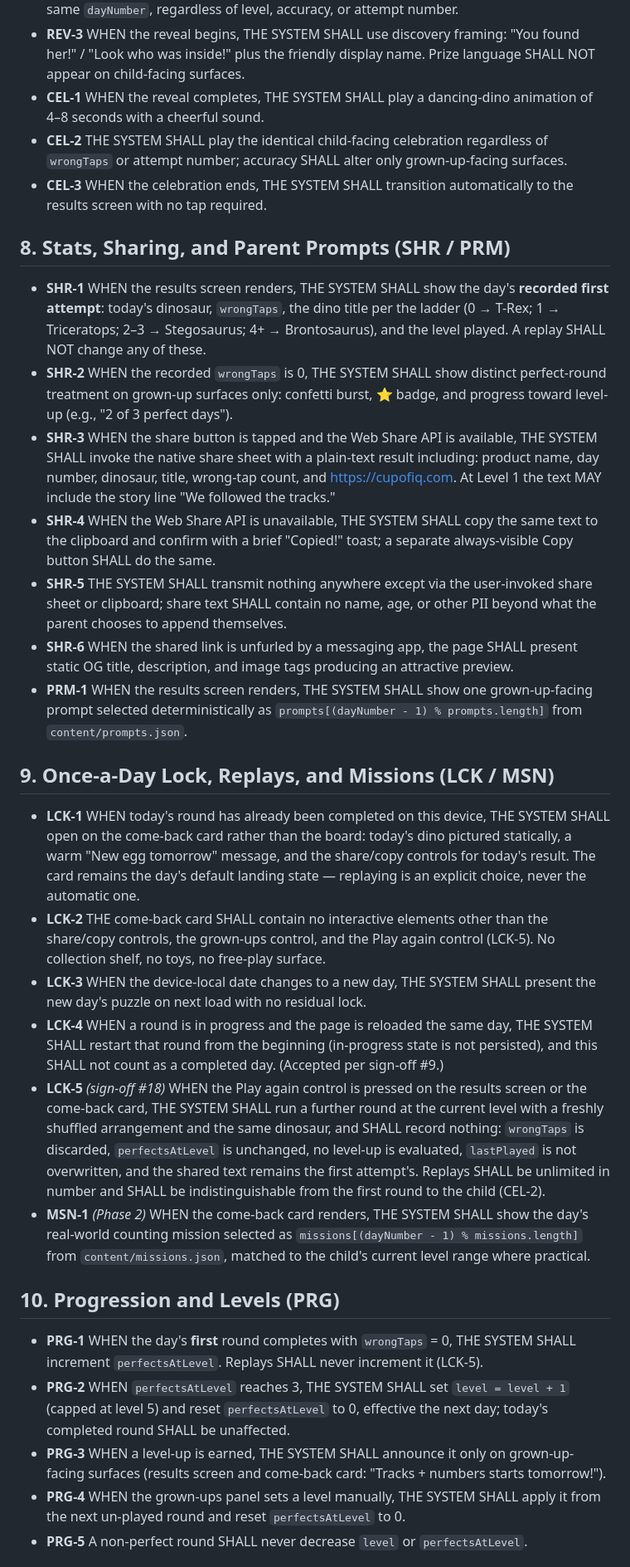
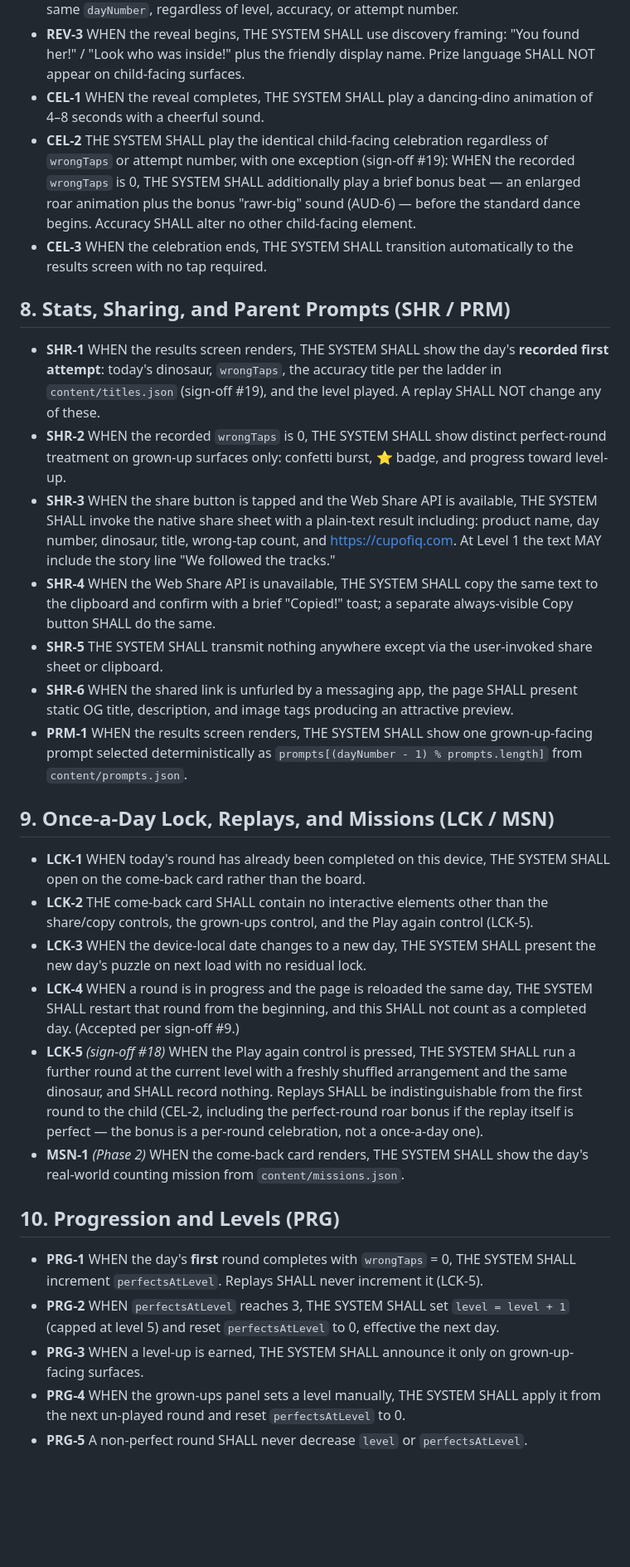
Before and after one commit to tpolaske/cup-of-iq, a Markdown page: specs/v1/requirements.md, the part around one of its changes. Shown at 83% size. Rendered like a GitHub page; blank space fills up the shorter version.

Commit message:
Sign-off #19: spec sync for retitled ladder + perfect-round roar bonus

```diff
--- a/specs/v1/requirements.md
+++ b/specs/v1/requirements.md
@@ -107,33 +112,33 @@ Launch: cupofiq.com purchased and live; `LAUNCH_DATE` set to 2026-08-03 and now
 - **REV-2** THE SYSTEM SHALL reveal the identical dinosaur species to every player on the same `dayNumber`, regardless of level, accuracy, or attempt number.
 - **REV-3** WHEN the reveal begins, THE SYSTEM SHALL use discovery framing: "You found her!" / "Look who was inside!" plus the friendly display name. Prize language SHALL NOT appear on child-facing surfaces.
 - **CEL-1** WHEN the reveal completes, THE SYSTEM SHALL play a dancing-dino animation of 4–8 seconds with a cheerful sound.
-- **CEL-2** THE SYSTEM SHALL play the identical child-facing celebration regardless of `wrongTaps` or attempt number; accuracy SHALL alter only grown-up-facing surfaces.
+- **CEL-2** THE SYSTEM SHALL play the identical child-facing celebration regardless of `wrongTaps` or attempt number, with one exception (sign-off #19): WHEN the recorded `wrongTaps` is 0, THE SYSTEM SHALL additionally play a brief bonus beat — an enlarged roar animation plus the bonus "rawr-big" sound (AUD-6) — before the standard dance begins. Accuracy SHALL alter no other child-facing element.
 - **CEL-3** WHEN the celebration ends, THE SYSTEM SHALL transition automatically to the results screen with no tap required.
 
 ## 8. Stats, Sharing, and Parent Prompts (SHR / PRM)
 
-- **SHR-1** WHEN the results screen renders, THE SYSTEM SHALL show the day's **recorded first attempt**: today's dinosaur, `wrongTaps`, the dino title per the ladder (0 → T-Rex; 1 → Triceratops; 2–3 → Stegosaurus; 4+ → Brontosaurus), and the level played. A replay SHALL NOT change any of these.
-- **SHR-2** WHEN the recorded `wrongTaps` is 0, THE SYSTEM SHALL show distinct perfect-round treatment on grown-up surfaces only: confetti burst, ⭐ badge, and progress toward level-up (e.g., "2 of 3 perfect days").
+- **SHR-1** WHEN the results screen renders, THE SYSTEM SHALL show the day's **recorded first attempt**: today's dinosaur, `wrongTaps`, the accuracy title per the ladder in `content/titles.json` (sign-off #19), and the level played. A replay SHALL NOT change any of these.
+- **SHR-2** WHEN the recorded `wrongTaps` is 0, THE SYSTEM SHALL show distinct perfect-round treatment on grown-up surfaces only: confetti burst, ⭐ badge, and progress toward level-up.
 - **SHR-3** WHEN the share button is tapped and the Web Share API is available, THE SYSTEM SHALL invoke the native share sheet with a plain-text result including: product name, day number, dinosaur, title, wrong-tap count, and https://cupofiq.com. At Level 1 the text MAY include the story line "We followed the tracks."
 - **SHR-4** WHEN the Web Share API is unavailable, THE SYSTEM SHALL copy the same text to the clipboard and confirm with a brief "Copied!" toast; a separate always-visible Copy button SHALL do the same.
-- **SHR-5** THE SYSTEM SHALL transmit nothing anywhere except via the user-invoked share sheet or clipboard; share text SHALL contain no name, age, or other PII beyond what the parent chooses to append themselves.
+- **SHR-5** THE SYSTEM SHALL transmit nothing anywhere except via the user-invoked share sheet or clipboard.
 - **SHR-6** WHEN the shared link is unfurled by a messaging app, the page SHALL present static OG title, description, and image tags producing an attractive preview.
 - **PRM-1** WHEN the results screen renders, THE SYSTEM SHALL show one grown-up-facing prompt selected deterministically as `prompts[(dayNumber - 1) % prompts.length]` from `content/prompts.json`.
 
 ## 9. Once-a-Day Lock, Replays, and Missions (LCK / MSN)
 
-- **LCK-1** WHEN today's round has already been completed on this device, THE SYSTEM SHALL open on the come-back card rather than the board: today's dino pictured statically, a warm "New egg tomorrow" message, and the share/copy controls for today's result. The card remains the day's default landing state — replaying is an explicit choice, never the automatic one.
-- **LCK-2** THE come-back card SHALL contain no interactive elements other than the share/copy controls, the grown-ups control, and the Play again control (LCK-5). No collection shelf, no toys, no free-play surface.
+- **LCK-1** WHEN today's round has already been completed on this device, THE SYSTEM SHALL open on the come-back card rather than the board.
+- **LCK-2** THE come-back card SHALL contain no interactive elements other than the share/copy controls, the grown-ups control, and the Play again control (LCK-5).
 - **LCK-3** WHEN the device-local date changes to a new day, THE SYSTEM SHALL present the new day's puzzle on next load with no residual lock.
-- **LCK-4** WHEN a round is in progress and the page is reloaded the same day, THE SYSTEM SHALL restart that round from the beginning (in-progress state is not persisted), and this SHALL not count as a completed day. (Accepted per sign-off #9.)
-- **LCK-5** *(sign-off #18)* WHEN the Play again control is pressed on the results screen or the come-back card, THE SYSTEM SHALL run a further round at the current level with a freshly shuffled arrangement and the same dinosaur, and SHALL record nothing: `wrongTaps` is discarded, `perfectsAtLevel` is unchanged, no level-up is evaluated, `lastPlayed` is not overwritten, and the shared text remains the first attempt's. Replays SHALL be unlimited in number and SHALL be indistinguishable from the first round to the child (CEL-2).
-- **MSN-1** *(Phase 2)* WHEN the come-back card renders, THE SYSTEM SHALL show the day's real-world counting mission selected as `missions[(dayNumber - 1) % missions.length]` from `content/missions.json`, matched to the child's current level range where practical.
+- **LCK-4** WHEN a round is in progress and the page is reloaded the same day, THE SYSTEM SHALL restart that round from the beginning, and this SHALL not count as a completed day. (Accepted per sign-off #9.)
+- **LCK-5** *(sign-off #18)* WHEN the Play again control is pressed, THE SYSTEM SHALL run a further round at the current level with a freshly shuffled arrangement and the same dinosaur, and SHALL record nothing. Replays SHALL be indistinguishable from the first round to the child (CEL-2, including the perfect-round roar bonus if the replay itself is perfect — the bonus is a per-round celebration, not a once-a-day one).
+- **MSN-1** *(Phase 2)* WHEN the come-back card renders, THE SYSTEM SHALL show the day's real-world counting mission from `content/missions.json`.
 
 ## 10. Progression and Levels (PRG)
 
 - **PRG-1** WHEN the day's **first** round completes with `wrongTaps` = 0, THE SYSTEM SHALL increment `perfectsAtLevel`. Replays SHALL never increment it (LCK-5).
-- **PRG-2** WHEN `perfectsAtLevel` reaches 3, THE SYSTEM SHALL set `level = level + 1` (capped at level 5) and reset `perfectsAtLevel` to 0, effective the next day; today's completed round SHALL be unaffected.
-- **PRG-3** WHEN a level-up is earned, THE SYSTEM SHALL announce it only on grown-up-facing surfaces (results screen and come-back card: "Tracks + numbers starts tomorrow!").
+- **PRG-2** WHEN `perfectsAtLevel` reaches 3, THE SYSTEM SHALL set `level = level + 1` (capped at level 5) and reset `perfectsAtLevel` to 0, effective the next day.
+- **PRG-3** WHEN a level-up is earned, THE SYSTEM SHALL announce it only on grown-up-facing surfaces.
 - **PRG-4** WHEN the grown-ups panel sets a level manually, THE SYSTEM SHALL apply it from the next un-played round and reset `perfectsAtLevel` to 0.
 - **PRG-5** A non-perfect round SHALL never decrease `level` or `perfectsAtLevel`.
 
```
Also changed, not shown: other parts of specs/v1/requirements.md (+32 -27 lines).
